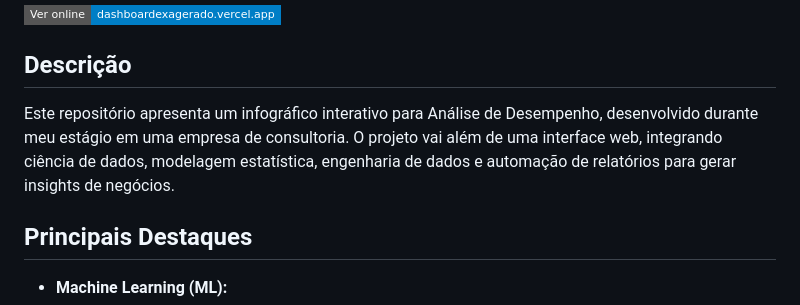
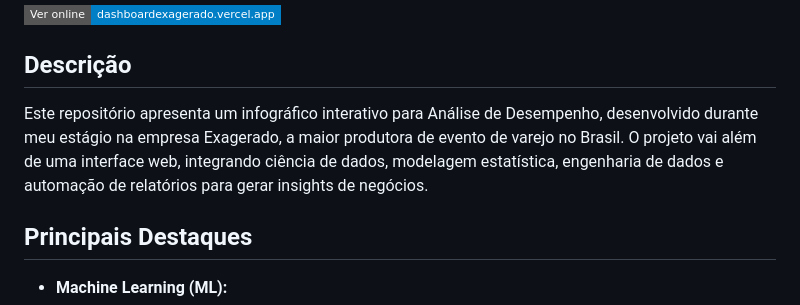
Before and after one commit to Kauadp/infografico, a Markdown page: README.md, the part around the change. GitHub-like rendering; badges without logos.

Commit message:
Atualiza o README

```diff
--- a/README.md
+++ b/README.md
@@ -4,7 +4,7 @@
 
 ## Descrição
 
-Este repositório apresenta um infográfico interativo para Análise de Desempenho, desenvolvido durante meu estágio em uma empresa de consultoria. O projeto vai além de uma interface web, integrando ciência de dados, modelagem estatística, engenharia de dados e automação de relatórios para gerar insights de negócios.
+Este repositório apresenta um infográfico interativo para Análise de Desempenho, desenvolvido durante meu estágio na empresa Exagerado, a maior produtora de evento de varejo no Brasil. O projeto vai além de uma interface web, integrando ciência de dados, modelagem estatística, engenharia de dados e automação de relatórios para gerar insights de negócios.
 
 ## Principais Destaques
 
```
